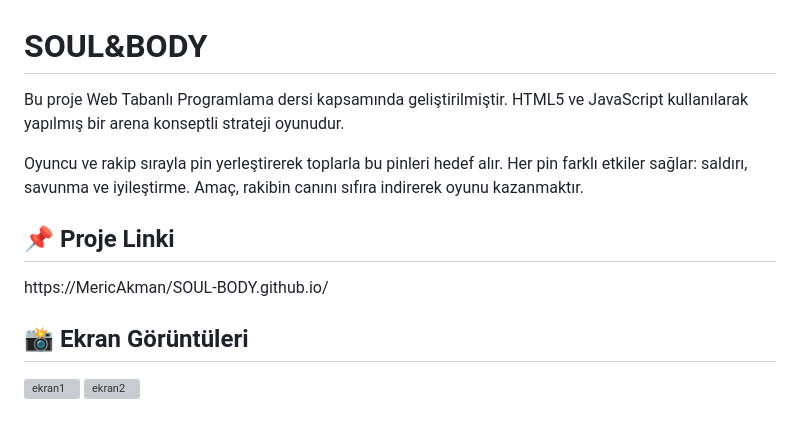
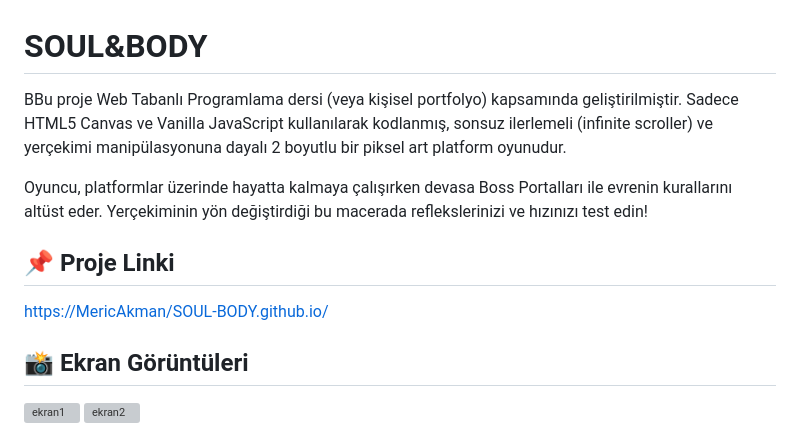
Before and after one commit to MericAkman/SOUL-BODY, a Markdown page: README.md, the part around the change. Rendered like a GitHub page; grey boxes are pictures that could not be loaded.

```diff
--- a/README.md
+++ b/README.md
@@ -1,11 +1,11 @@
 # SOUL&BODY
 
-Bu proje Web Tabanlı Programlama dersi kapsamında geliştirilmiştir. HTML5 ve JavaScript kullanılarak yapılmış bir arena konseptli strateji oyunudur.
+BBu proje Web Tabanlı Programlama dersi (veya kişisel portfolyo) kapsamında geliştirilmiştir. Sadece HTML5 Canvas ve Vanilla JavaScript kullanılarak kodlanmış, sonsuz ilerlemeli (infinite scroller) ve yerçekimi manipülasyonuna dayalı 2 boyutlu bir piksel art platform oyunudur.
 
-Oyuncu ve rakip sırayla pin yerleştirerek toplarla bu pinleri hedef alır. Her pin farklı etkiler sağlar: saldırı, savunma ve iyileştirme. Amaç, rakibin canını sıfıra indirerek oyunu kazanmaktır.
+Oyuncu, platformlar üzerinde hayatta kalmaya çalışırken devasa Boss Portalları ile evrenin kurallarını altüst eder. Yerçekiminin yön değiştirdiği bu macerada reflekslerinizi ve hızınızı test edin!
 
 ## 📌 Proje Linki
-https://MericAkman/SOUL-BODY.github.io/
+[https://MericAkman/SOUL-BODY.github.io/](https://github.com/MericAkman/SOUL-BODY)
 
 
 ## 📸 Ekran Görüntüleri
```
